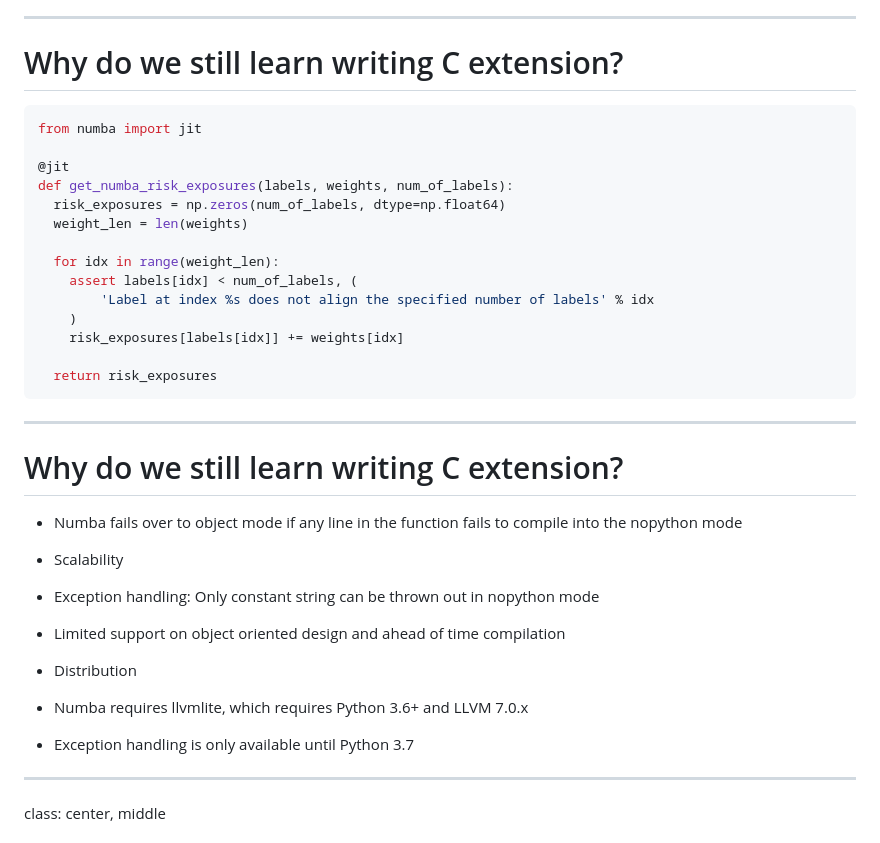
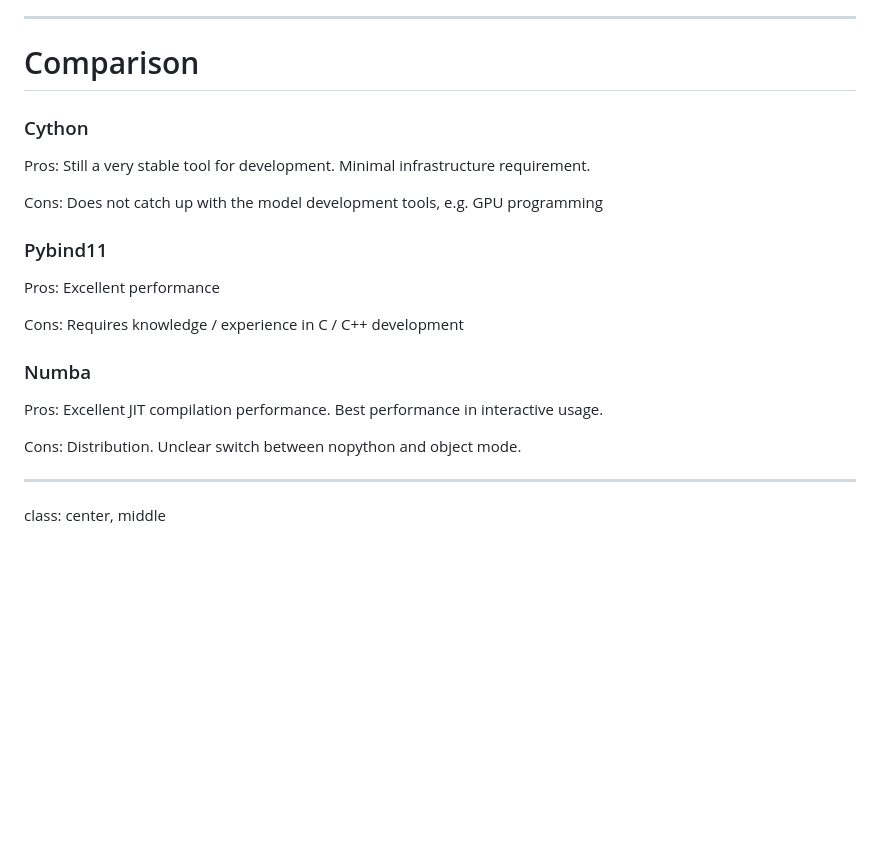
Before and after one commit to gavincyi/pycon-why-should-you-learn-writing-c-extension, a Markdown page: presentation.md, the part around the change printed below. GitHub-like rendering; blank space fills up the shorter version.

````diff
--- a/presentation.md
+++ b/presentation.md
@@ -386,42 +387,25 @@ def get_numba_risk_exposures(labels, weights, num_of_labels):
 
 ---
 
-# Why do we still learn writing C extension?
+# Comparison
 
+### Cython
 
-```python
-from numba import jit
+Pros: Still a very stable tool for development. Minimal infrastructure requirement.
 
-@jit
-def get_numba_risk_exposures(labels, weights, num_of_labels):
-  risk_exposures = np.zeros(num_of_labels, dtype=np.float64)
-  weight_len = len(weights)
+Cons: Does not catch up with the model development tools, e.g. GPU programming
 
-  for idx in range(weight_len):
-    assert labels[idx] < num_of_labels, (
-        'Label at index %s does not align the specified number of labels' % idx
-    )
-    risk_exposures[labels[idx]] += weights[idx]
+### Pybind11
 
-  return risk_exposures
-```
----
+Pros: Excellent performance
 
-# Why do we still learn writing C extension?
+Cons: Requires knowledge / experience in C / C++ development
 
-- Numba fails over to object mode if any line in the function fails to compile into the nopython mode
+### Numba
 
-- Scalability
+Pros: Excellent JIT compilation performance. Best performance in interactive usage.
 
- *  Exception handling: Only constant string can be thrown out in nopython mode
-
- *  Limited support on object oriented design and ahead of time compilation
-
-- Distribution
-
- * Numba requires llvmlite, which requires Python 3.6+ and LLVM 7.0.x
-
- * Exception handling is only available until Python 3.7
+Cons: Distribution. Unclear switch between nopython and object mode.
 
 ---
 
````
Also changed, not shown: other parts of presentation.md (+2 -1 lines), out/cython_pybind11_numba.png (added).
